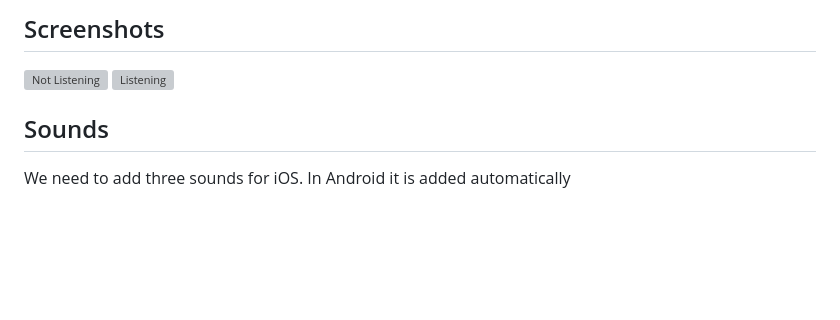
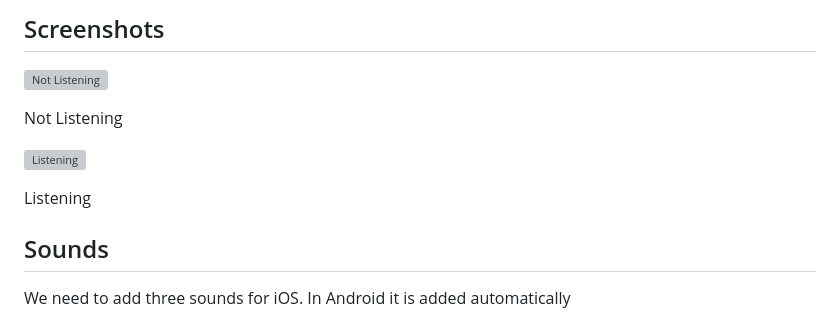
Before and after one commit to SheershBhatnagar/AI-Assistant---Flutter, a Markdown page: README.md, the part around the change. GitHub-like rendering; blank space fills up the shorter version; grey boxes are pictures that could not be loaded.

```diff
--- a/README.md
+++ b/README.md
@@ -38,7 +38,12 @@ If you don't have an API Key then [CREATE HERE](https://platform.openai.com/acco
 ## Screenshots
 
 ![Not Listening](https://github.com/SheershBhatnagar/AI-Assistant---Flutter/blob/master/screenshots/not_listening.jpg)
+
+Not Listening
+
 ![Listening](https://github.com/SheershBhatnagar/AI-Assistant---Flutter/blob/master/screenshots/listening.jpg)
+
+Listening
 
 ## Sounds
 
```
